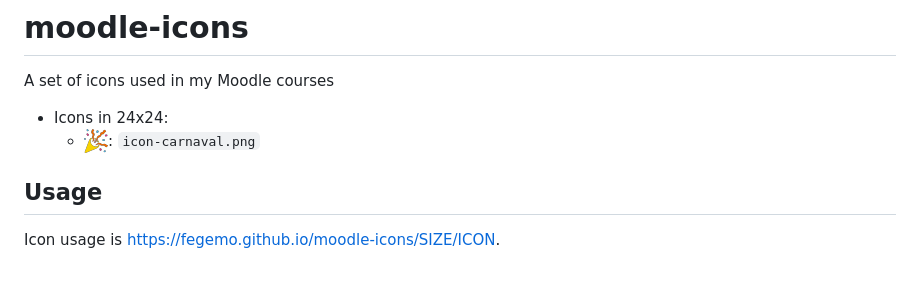
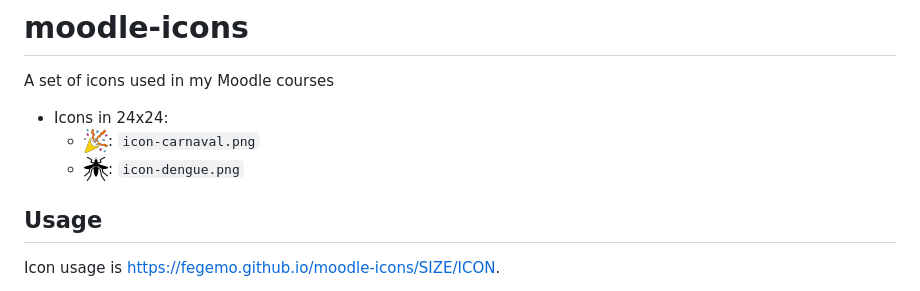
Before and after one commit to fegemo/moodle-icons, a Markdown page: README.md, the part around the change. GitHub-like rendering; pictures changed too: 24x24/icon-dengue.png (added).

Commit message:
Adds dengue icon

```diff
--- a/README.md
+++ b/README.md
@@ -3,6 +3,7 @@ A set of icons used in my Moodle courses
 
 - Icons in 24x24:
   - ![Carnival icon](24x24/icon-carnaval.png): `icon-carnaval.png`
+  - ![Dengue mosquito icon](24x24/icon-dengue.png): `icon-dengue.png`
 
 ## Usage
 
```
